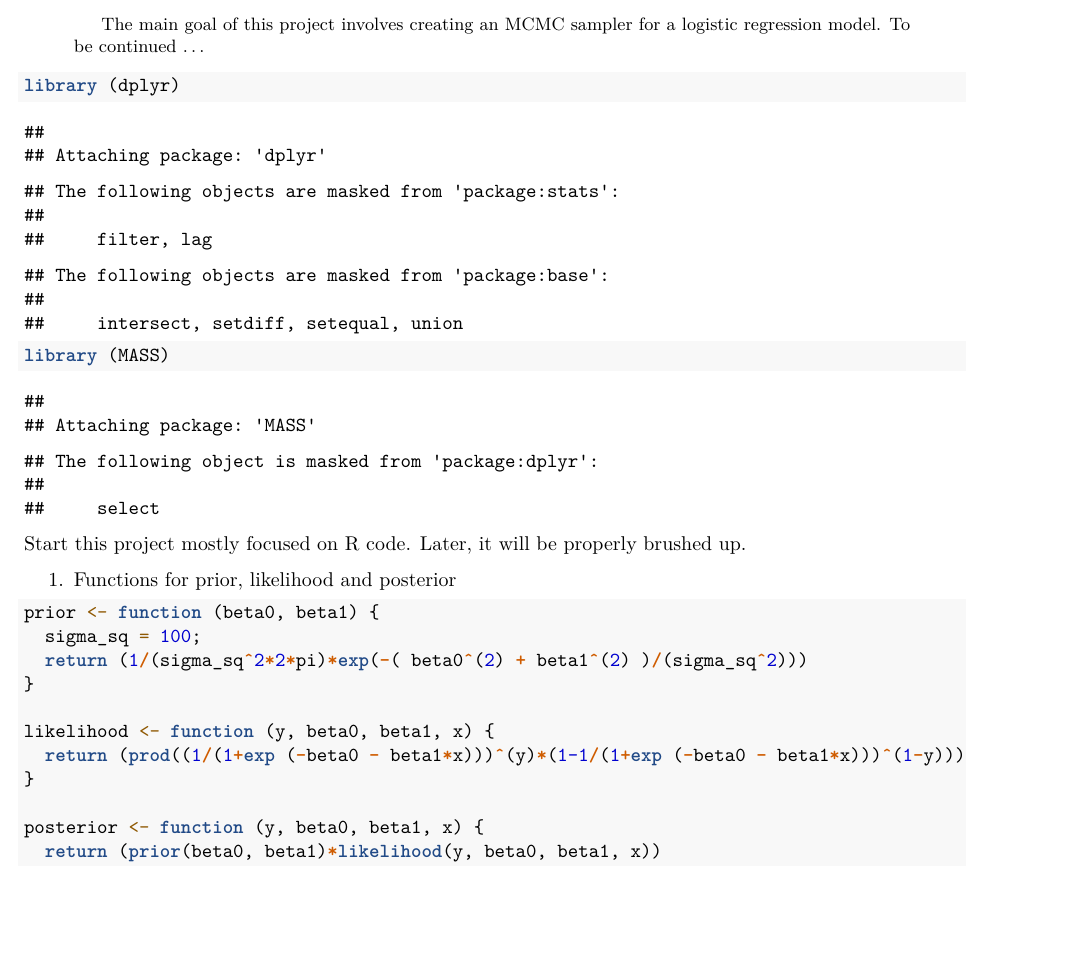
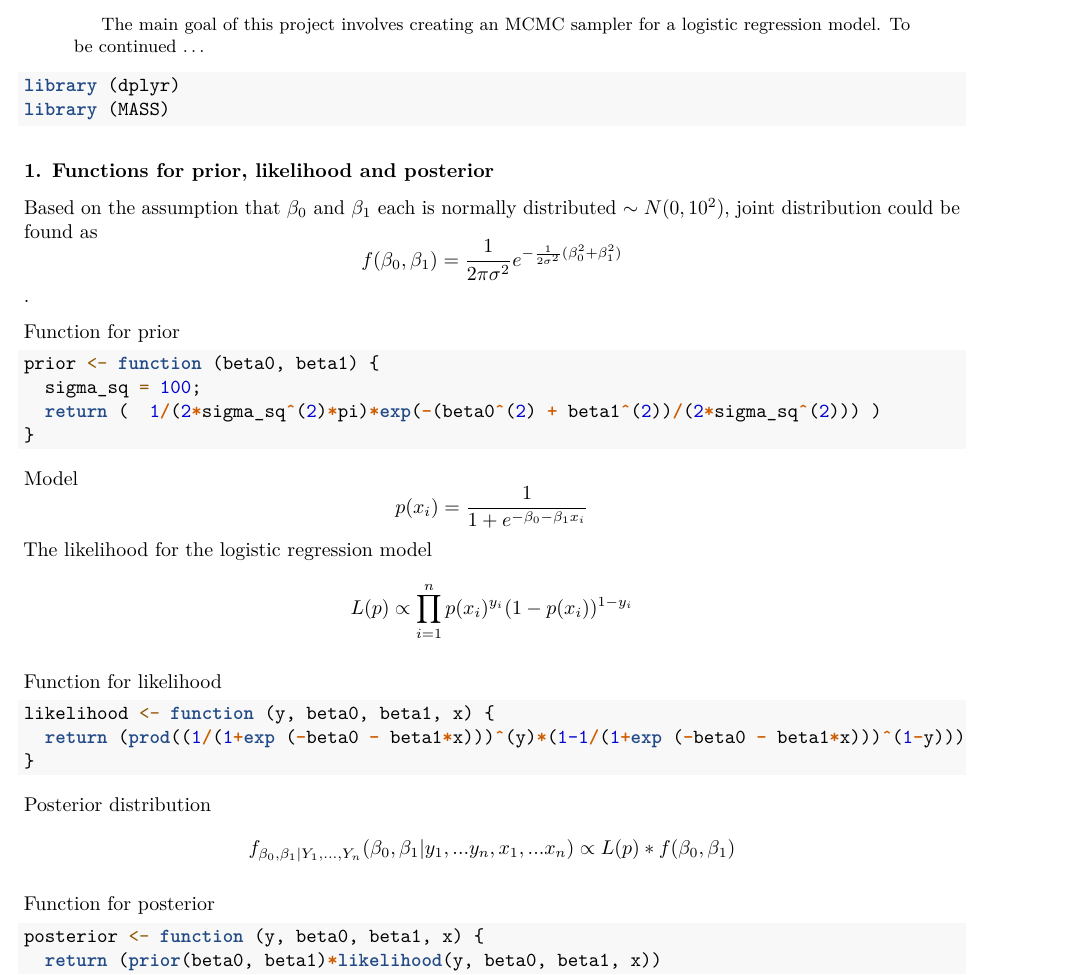
Before and after one commit to peshekhodko/r2_project_gr3, an R Markdown document (group3_r2.Rmd): part of page 1 of 3, cut so that both start at the same text, the shorter picture padded with empty space. Rendered offline with R 4.5, knitr and Pandoc, then LaTeX, with nearby package versions; code that draws random numbers runs with fixed seeds of ours; some code elsewhere in the file could not run offline.

Commit message:
Some upadtes

````diff
--- a/group3_r2.Rmd
+++ b/group3_r2.Rmd
@@ -7,27 +7,44 @@ abstract: "The main goal of this project involves creating an MCMC sampler for a
 
 output: pdf_document
 ---
-```{r}
+```{r message=FALSE}
 library (dplyr)
 library (MASS)
 ```
 
 
-Start this project mostly focused on R code.
-Later, it will be properly brushed up.
+### 1. Functions for prior, likelihood and posterior
 
-1. Functions for prior, likelihood and posterior
+Based on the assumption that $\beta_0$ and $\beta_1$ each is normally distributed $\sim N(0, 10^2)$, joint distribution could be found as $$f(\beta_{0}, \beta_{1})=\frac{1}{2\pi \sigma^2} e ^{-\frac{1}{2 \sigma^2}(\beta_0^2+\beta_1^2)}$$.
+
+Function for prior
 
 ```{r}
 prior <- function (beta0, beta1) {
   sigma_sq = 100;
-  return (1/(sigma_sq^2*2*pi)*exp(-( beta0^(2) + beta1^(2) )/(sigma_sq^2)))
+  return (  1/(2*sigma_sq^(2)*pi)*exp(-(beta0^(2) + beta1^(2))/(2*sigma_sq^(2))) )
 }
+```
 
+Model
+$$p(x_i) = \frac{1}{1+e^{-\beta_0-\beta_1x_i}}$$
+The likelihood for the logistic regression model
+$$L(p) \propto \prod_{i=1}^n p(x_i)^{y_i}(1-p(x_i))^{1-y_i}$$
+
+Function for likelihood
+
+```{r}
 likelihood <- function (y, beta0, beta1, x) {
   return (prod((1/(1+exp (-beta0 - beta1*x)))^(y)*(1-1/(1+exp (-beta0 - beta1*x)))^(1-y)))
 }
+```
 
+Posterior distribution
+$$f_{\beta_0,\beta_1|Y_1,...,Y_n}(\beta_0, \beta_1|y_1,...y_n, x_1,...x_n) \propto L(p)*f(\beta_{0}, \beta_{1}) $$
+
+Function for posterior
+
+```{r}
 posterior <- function (y, beta0, beta1, x) {
   return (prior(beta0, beta1)*likelihood(y, beta0, beta1, x))
 }
````
Also changed, not shown: group3_r2.pdf (added).
